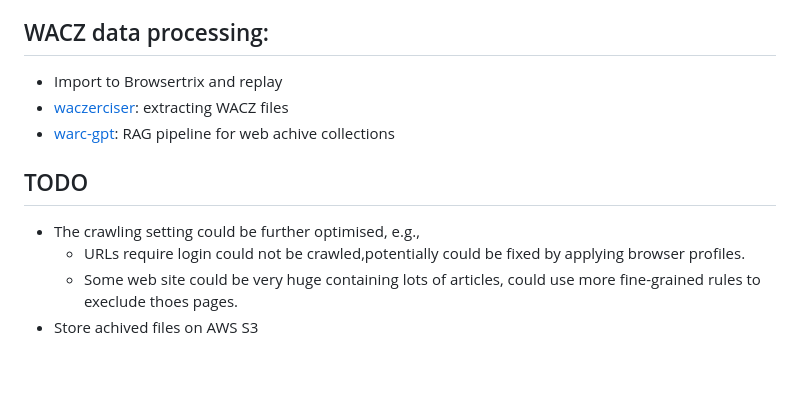
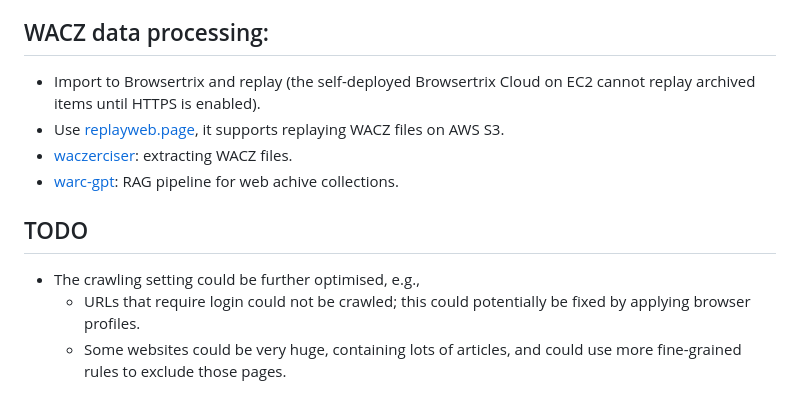
Before and after one commit to amo1101/phishing-web-crawler, a Markdown page: README.md, the part around one of its changes. GitHub-like rendering; blank space fills up the shorter version.

```diff
--- a/README.md
+++ b/README.md
@@ -99,11 +145,11 @@ A tool for archiving phishing websites reported by [IOSCO](https://www.iosco.org
 
 ## WACZ data processing:
-- Import to Browsertrix and replay
-- [waczerciser](https://github.com/harvard-lil/waczerciser): extracting WACZ files
-- [warc-gpt](https://github.com/harvard-lil/warc-gpt): RAG pipeline for web achive collections
+- Import to Browsertrix and replay (the self-deployed Browsertrix Cloud on EC2 cannot replay archived items until HTTPS is enabled).
+- Use [replayweb.page](https://replayweb.page), it supports replaying WACZ files on AWS S3.
+- [waczerciser](https://github.com/harvard-lil/waczerciser): extracting WACZ files.
+- [warc-gpt](https://github.com/harvard-lil/warc-gpt): RAG pipeline for web achive collections.
 
 ## TODO
 - The crawling setting could be further optimised, e.g.,
-    * URLs require login could not be crawled,potentially could be fixed by applying browser profiles.
-    * Some web site could be very huge containing lots of articles, could use more fine-grained rules to execlude thoes pages.
-- Store achived files on AWS S3
+    * URLs that require login could not be crawled; this could potentially be fixed by applying browser profiles.
+    * Some websites could be very huge, containing lots of articles, and could use more fine-grained rules to exclude those pages.
```
Also changed, not shown: other parts of README.md (+64 -18 lines).
